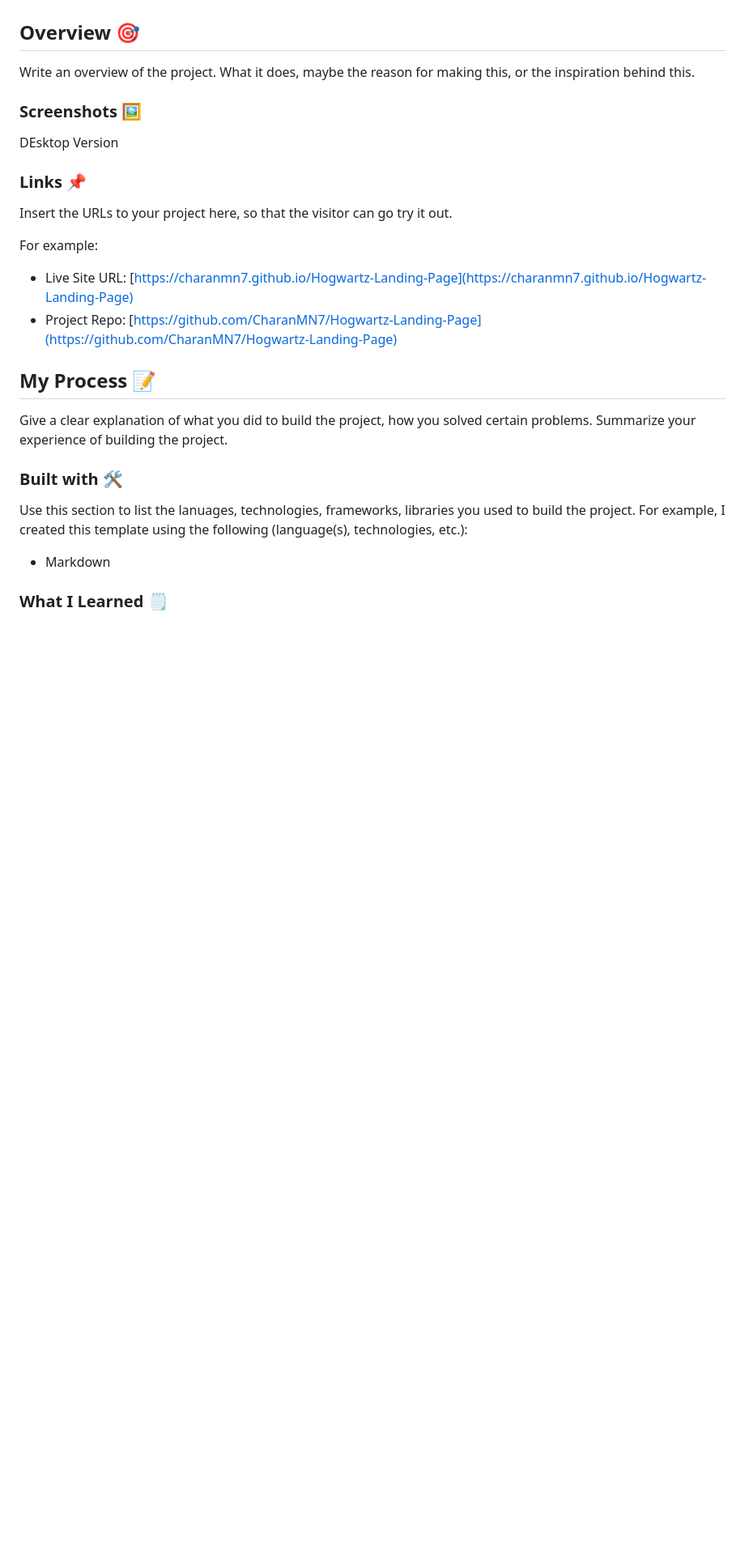
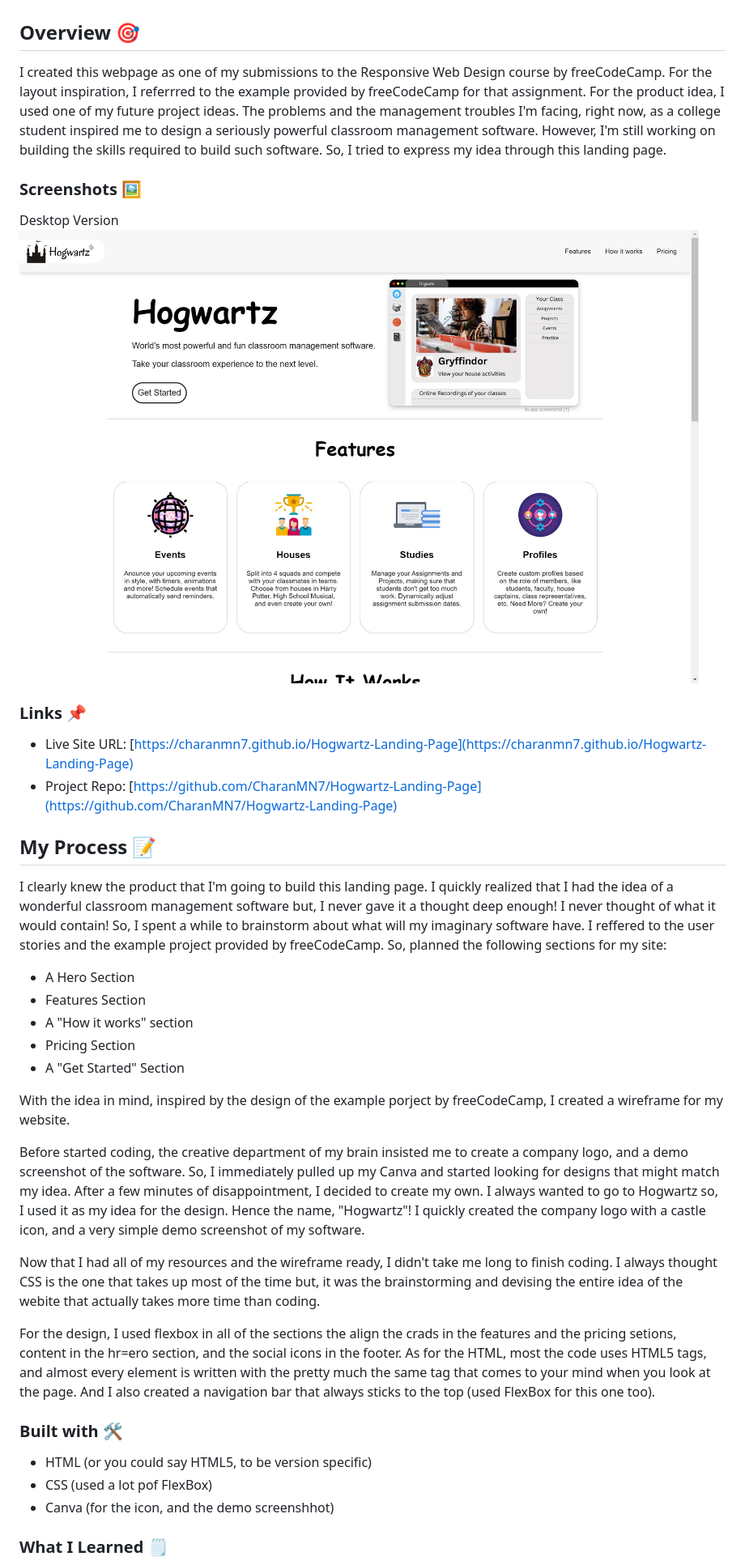
Before and after one commit to CharanMN7/Hogwartz-Product-Landing-Page, a Markdown page: README.md, the part around the change printed below. Shown: that part at 81% size. GitHub-like rendering; pictures changed too: Screenshots/desktop.jpg (added); blank space fills up the shorter version.

Commit message:
Completed writing the README

```diff
--- a/README.md
+++ b/README.md
@@ -16,30 +16,41 @@ A paragraph describing the project. Maybe include a [link](https://bio.link/char
 
 ## Overview 🎯
 
-Write an overview of the project. What it does, maybe the reason for making this, or the inspiration behind this.
+I created this webpage as one of my submissions to the Responsive Web Design course by freeCodeCamp. For the layout inspiration, I referrred to the example provided by freeCodeCamp for that assignment. For the product idea, I used one of my future project ideas. The problems and the management troubles I'm facing, right now, as a college student inspired me to design a seriously powerful classroom management software. However, I'm still working on building the skills required to build such software. So, I tried to express my idea through this landing page.
 
 ### Screenshots 🖼️
 
-DEsktop Version
+Desktop Version
+![](/Screenshots/desktop.jpg)
 
 ### Links 📌
-
-Insert the URLs to your project here, so that the visitor can go try it out.
-
-For example:
 
 - Live Site URL: [https://charanmn7.github.io/Hogwartz-Landing-Page](https://charanmn7.github.io/Hogwartz-Landing-Page)
 - Project Repo: [https://github.com/CharanMN7/Hogwartz-Landing-Page](https://github.com/CharanMN7/Hogwartz-Landing-Page)
 
 ## My Process 📝
 
-Give a clear explanation of what you did to build the project, how you solved certain problems. Summarize your experience of building the project.
+I clearly knew the product that I'm going to build this landing page. I quickly realized that I had the idea of a wonderful classroom management software but, I never gave it a thought deep enough! I never thought of what it would contain! So, I spent a while to brainstorm about what will my imaginary software have. I reffered to the user stories and the example project provided by freeCodeCamp. So, planned the following sections for my site:
+
+- A Hero Section
+- Features Section
+- A "How it works" section
+- Pricing Section
+- A "Get Started" Section
+
+With the idea in mind, inspired by the design of the example porject by freeCodeCamp, I created a wireframe for my website.
+
+Before started coding, the creative department of my brain insisted me to create a company logo, and a demo screenshot of the software. So, I immediately pulled up my Canva and started looking for designs that might match my idea. After a few minutes of disappointment, I decided to create my own. I always wanted to go to Hogwartz so, I used it as my idea for the design. Hence the name, "Hogwartz"! I quickly created the company logo with a castle icon, and a very simple demo screenshot of my software.
+
+Now that I had all of my resources and the wireframe ready, I didn't take me long to finish coding. I always thought CSS is the one that takes up most of the time but, it was the brainstorming and devising the entire idea of the webite that actually takes more time than coding.
+
+For the design, I used flexbox in all of the sections the align the crads in the features and the pricing setions, content in the hr=ero section, and the social icons in the footer. As for the HTML, most the code uses HTML5 tags, and almost every element is written with the pretty much the same tag that comes to  your mind when you look at the page. And I also created a navigation bar that always sticks to the top (used FlexBox for this one too).
 
 ### Built with 🛠️
 
-Use this section to list the lanuages, technologies, frameworks, libraries you used to build the project. For example, I created this template using the following (language(s), technologies, etc.):
-
-- Markdown
+- HTML (or you could say HTML5, to be version specific)
+- CSS (used a lot pof FlexBox)
+- Canva (for the icon, and the demo screenshhot)
 
 ### What I Learned 🗒️
 
```
Also changed, not shown: other parts of README.md (+2 -2 lines).
